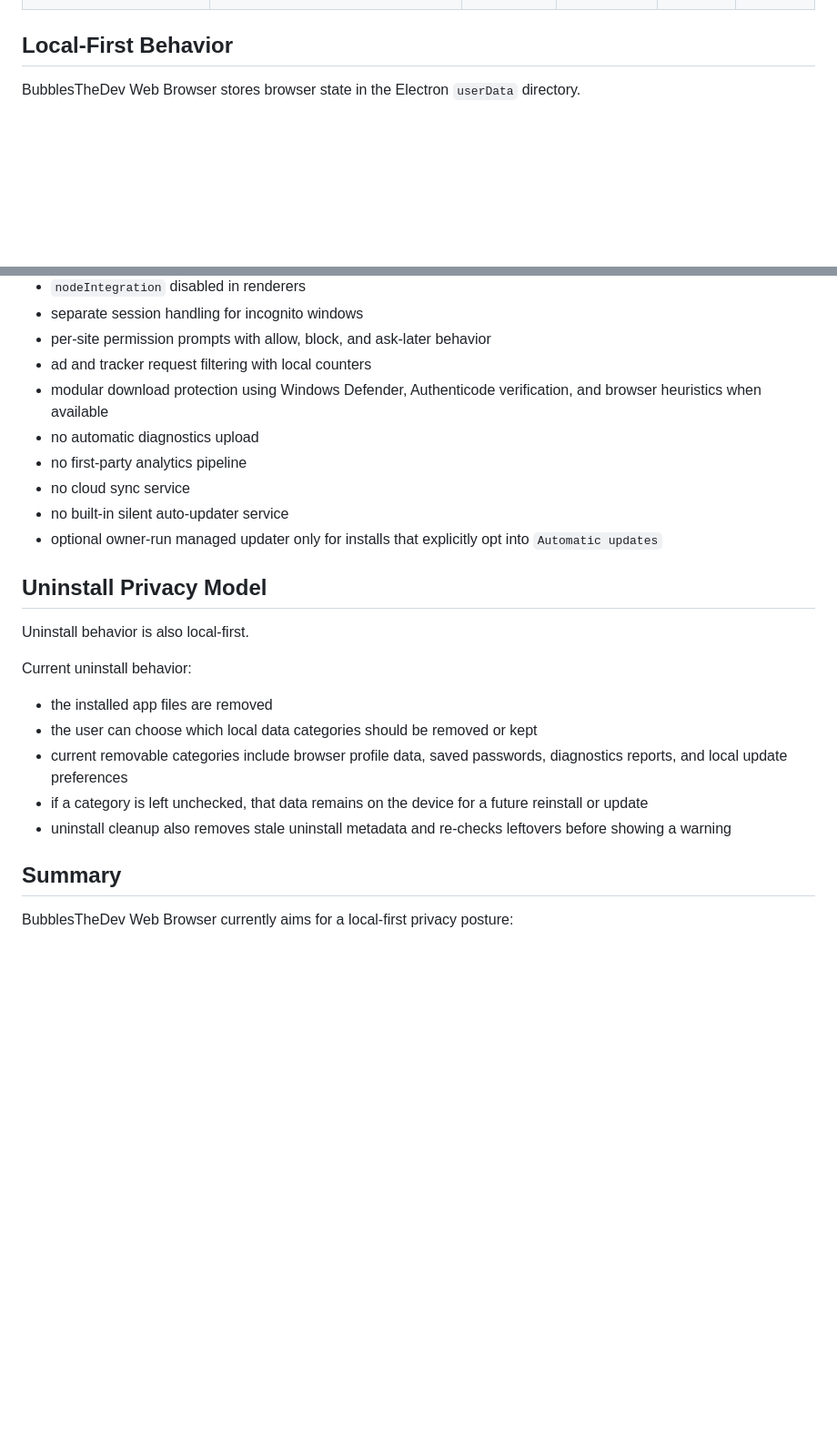
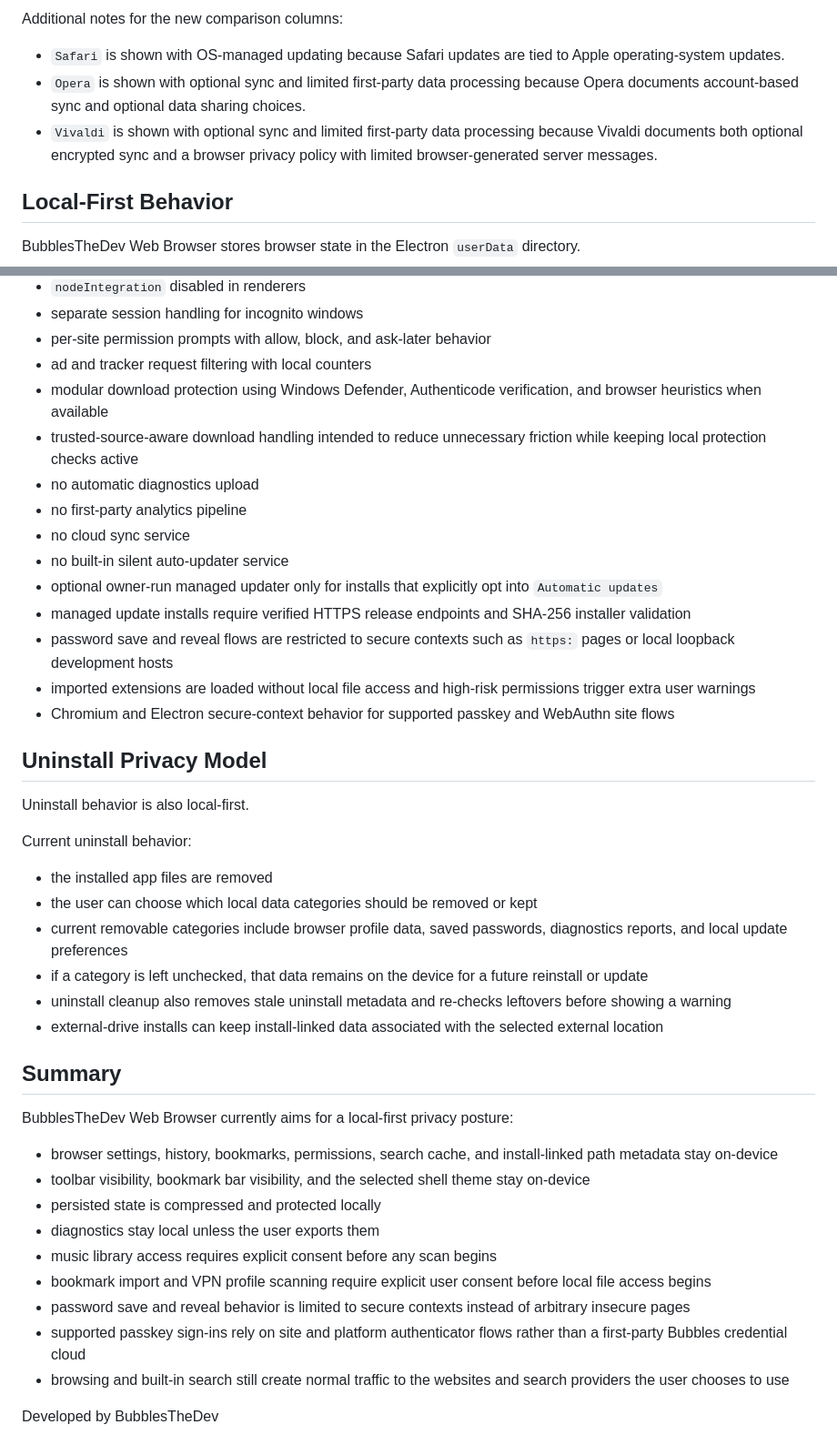
Before and after one commit to KernFerm/BubblesTheDev-WebBrowser, a Markdown page: Browser-Privacy-Comparison.md, 2 parts joined by grey strips. Shown at 91% size. Rendered like a GitHub page; blank space fills up the shorter version.

```diff
--- a/Browser-Privacy-Comparison.md
+++ b/Browser-Privacy-Comparison.md
@@ -27,3 +30,8 @@ This table is intentionally high-level. Mainstream browsers change over time, bu
+Additional notes for the new comparison columns:
+
+* `Safari` is shown with OS-managed updating because Safari updates are tied to Apple operating-system updates.
+* `Opera` is shown with optional sync and limited first-party data processing because Opera documents account-based sync and optional data sharing choices.
+* `Vivaldi` is shown with optional sync and limited first-party data processing because Vivaldi documents both optional encrypted sync and a browser privacy policy with limited browser-generated server messages.
 
 ## Local-First Behavior
 
@@ -98,11 +116,16 @@ Current characteristics:
 * per-site permission prompts with allow, block, and ask-later behavior
 * ad and tracker request filtering with local counters
 * modular download protection using Windows Defender, Authenticode verification, and browser heuristics when available
+* trusted-source-aware download handling intended to reduce unnecessary friction while keeping local protection checks active
 * no automatic diagnostics upload
 * no first-party analytics pipeline
 * no cloud sync service
 * no built-in silent auto-updater service
 * optional owner-run managed updater only for installs that explicitly opt into `Automatic updates`
+* managed update installs require verified HTTPS release endpoints and SHA-256 installer validation
+* password save and reveal flows are restricted to secure contexts such as `https:` pages or local loopback development hosts
+* imported extensions are loaded without local file access and high-risk permissions trigger extra user warnings
+* Chromium and Electron secure-context behavior for supported passkey and WebAuthn site flows
 
 ## Uninstall Privacy Model
 
@@ -115,7 +138,20 @@ Current uninstall behavior:
 * current removable categories include browser profile data, saved passwords, diagnostics reports, and local update preferences
 * if a category is left unchecked, that data remains on the device for a future reinstall or update
 * uninstall cleanup also removes stale uninstall metadata and re-checks leftovers before showing a warning
+* external-drive installs can keep install-linked data associated with the selected external location
 
 ## Summary
 
 BubblesTheDev Web Browser currently aims for a local-first privacy posture:
+
+* browser settings, history, bookmarks, permissions, search cache, and install-linked path metadata stay on-device
+* toolbar visibility, bookmark bar visibility, and the selected shell theme stay on-device
+* persisted state is compressed and protected locally
+* diagnostics stay local unless the user exports them
+* music library access requires explicit consent before any scan begins
+* bookmark import and VPN profile scanning require explicit user consent before local file access begins
+* password save and reveal behavior is limited to secure contexts instead of arbitrary insecure pages
+* supported passkey sign-ins rely on site and platform authenticator flows rather than a first-party Bubbles credential cloud
+* browsing and built-in search still create normal traffic to the websites and search providers the user chooses to use
+
+Developed by BubblesTheDev
```
Also changed, not shown: other parts of Browser-Privacy-Comparison.md (+30 -17 lines).
